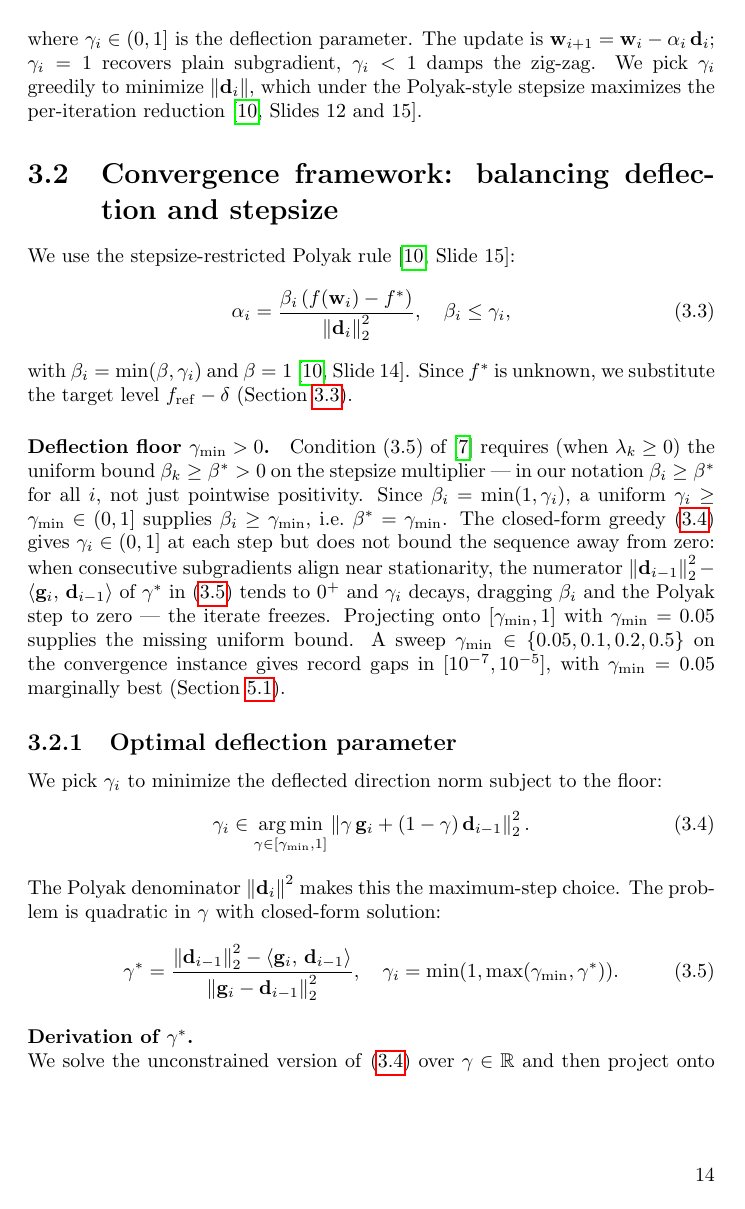
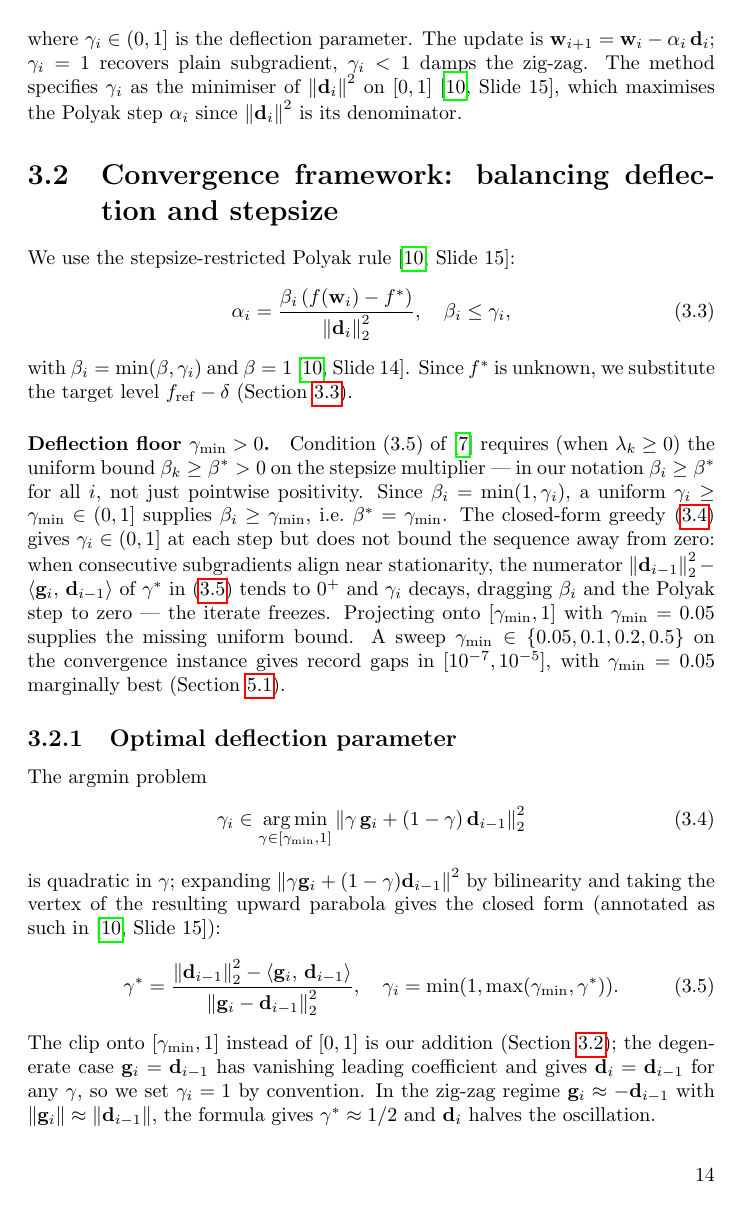
Before and after one commit to gabriele-marsili/cm_project, a LaTeX thesis (progetto/report/main.tex, which reads progetto/report/3_algo_2_DSM/chapter3.tex): page 17 of 45. The pictures show the PDF file progetto/report/main.pdf that the author committed with the source.

Commit message:
Drop algebraic derivation of gamma* (already in slide as closed formula)
The previous version expanded h(gamma), recognised the parabola, took the
derivative, projected the vertex onto [gamma_min, 1] - ~40 lines of
elementary algebra. Slide 15 of the course notes states the argmin problem
with '(closed formula)' and prescribes gamma_i as that minimiser, so the
derivation is redundant. Kept eq:gamma_opt and eq:gamma_star (the latter
needed because the code uses the explicit form) plus the one-liner on
clipping and the zig-zag interpretation. Section shrunk from ~50 to ~12
lines. Also reframed sec:dsm_deflection to make explicit that the greedy
gamma is the method as prescribed by [Slide 15], not our heuristic choice.

Co-Authored-By: Claude Opus 4.7 (1M context) <noreply@anthropic.com>

```diff
--- a/progetto/report/3_algo_2_DSM/chapter3.tex
+++ b/progetto/report/3_algo_2_DSM/chapter3.tex
@@ -21,7 +21,7 @@ Deflected subgradient methods \cite[Slide 15]{frangioni-slides-nonsmooth} replac
 \begin{equation}\label{eq:deflected_dir}
   \mathbf{d}_i = \gamma_i\, \mathbf{g}_i + (1 - \gamma_i)\, \mathbf{d}_{i-1} \quad (i \ge 1), \qquad \mathbf{d}_0 = \mathbf{g}_0,
 \end{equation}
-where $\gamma_i \in (0,1]$ is the deflection parameter. The update is $\mathbf{w}_{i+1} = \mathbf{w}_i - \alpha_i\, \mathbf{d}_i$; $\gamma_i = 1$ recovers plain subgradient, $\gamma_i < 1$ damps the zig-zag. We pick $\gamma_i$ greedily to minimize $\norm{\mathbf{d}_i}$, which under the Polyak-style stepsize maximizes the per-iteration reduction \cite[Slides 12 and 15]{frangioni-slides-nonsmooth}.
+where $\gamma_i \in (0,1]$ is the deflection parameter. The update is $\mathbf{w}_{i+1} = \mathbf{w}_i - \alpha_i\, \mathbf{d}_i$; $\gamma_i = 1$ recovers plain subgradient, $\gamma_i < 1$ damps the zig-zag. The method specifies $\gamma_i$ as the minimiser of $\norm{\mathbf{d}_i}^2$ on $[0,1]$ \cite[Slide 15]{frangioni-slides-nonsmooth}, which maximises the Polyak step $\alpha_i$ since $\norm{\mathbf{d}_i}^2$ is its denominator.
 
 % ------------------------------------------------------------------
 \section{Convergence framework: balancing deflection and stepsize}
@@ -40,18 +40,11 @@ Condition~(3.5) of~\cite{dantonio2009deflected} requires (when $\lambda_k \ge 0$
 \subsection{Optimal deflection parameter}
 \label{sec:dsm_optimal_gamma}
 
-We pick $\gamma_i$ to minimize the deflected direction norm subject to the floor:
+The argmin problem
 \begin{equation}\label{eq:gamma_opt}
-\gamma_i \in \argmin_{\gamma \in [\gamma_{\min},1]} \norm{\gamma\, \mathbf{g}_i + (1-\gamma)\, \mathbf{d}_{i-1}}_2^2.
+\gamma_i \in \argmin_{\gamma \in [\gamma_{\min},1]} \norm{\gamma\, \mathbf{g}_i + (1-\gamma)\, \mathbf{d}_{i-1}}_2^2
 \end{equation}
-The Polyak denominator $\norm{\mathbf{d}_i}^2$ makes this the maximum-step choice. The problem is quadratic in $\gamma$ with closed-form solution:
+is quadratic in $\gamma$; expanding $\norm{\gamma\mathbf{g}_i + (1-\gamma)\mathbf{d}_{i-1}}^2$ by bilinearity and taking the vertex of the resulting upward parabola gives the closed form (annotated as such in \cite[Slide 15]{frangioni-slides-nonsmooth}):
 \begin{equation}\label{eq:gamma_star}
 \gamma^* = \frac{\norm{\mathbf{d}_{i-1}}_2^2 - \inner{\mathbf{g}_i}{\mathbf{d}_{i-1}}}{\norm{\mathbf{g}_i - \mathbf{d}_{i-1}}_2^2}, \quad \gamma_i = \min(1,\max(\gamma_{\min},\gamma^*)).
 \end{equation}
-
-\paragraph{Derivation of $\gamma^*$.}\mbox{} \\
-We solve the unconstrained version of \eqref{eq:gamma_opt} over $\gamma \in \mathbb{R}$ and then project onto $[0,1]$.
-Define $h(\gamma) := \norm{\gamma\,\mathbf{g}_i + (1-\gamma)\,\mathbf{d}_{i-1}}^2$.
-Expanding by bilinearity of the inner product:
-\begin{align}
-h(\gamma)
@@ -64,20 +50,0 @@ h(\gamma)
-  + 2\gamma\bigl(\inner{\mathbf{g}_i}{\mathbf{d}_{i-1}}
-                - \norm{\mathbf{d}_{i-1}}_2^2\bigr)
-  + \norm{\mathbf{d}_{i-1}}_2^2. \label{eq:gamma_expand}
-\end{align}
-Recognising the first factor as $\norm{\mathbf{g}_i - \mathbf{d}_{i-1}}^2$:
-\begin{equation}
-h(\gamma)
-= \norm{\mathbf{g}_i - \mathbf{d}_{i-1}}_2^2\,\gamma^2
-  + 2\bigl(\inner{\mathbf{g}_i}{\mathbf{d}_{i-1}} - \norm{\mathbf{d}_{i-1}}_2^2\bigr)\gamma
-  + \norm{\mathbf{d}_{i-1}}_2^2.
-\label{eq:gamma_parabola}
-\end{equation}
-
-\textbf{Case $\mathbf{g}_i = \mathbf{d}_{i-1}$:} the leading coefficient $\norm{\mathbf{g}_i - \mathbf{d}_{i-1}}_2^2 = 0$, so $h(\gamma) = \norm{\mathbf{d}_{i-1}}_2^2$ is constant on $[0,1]$; moreover, $\mathbf{d}_i = \gamma\mathbf{g}_i + (1-\gamma)\mathbf{d}_{i-1} = \mathbf{d}_{i-1}$ for all $\gamma$, so the deflected direction is identical regardless of the choice; we set $\gamma_i = 1$ by convention.
-
-\textbf{Case $\mathbf{g}_i \neq \mathbf{d}_{i-1}$:} $h$ is a strictly convex parabola in $\gamma$ (positive leading coefficient). Setting $h'(\gamma^*) = 0$:
-\begin{align*}
-h'(\gamma) &= 2\norm{\mathbf{g}_i - \mathbf{d}_{i-1}}_2^2\,\gamma
-  + 2\bigl(\inner{\mathbf{g}_i}{\mathbf{d}_{i-1}} - \norm{\mathbf{d}_{i-1}}_2^2\bigr) = 0 \\
-\implies\;
@@ -92,7 +51,4 @@ which is exactly \eqref{eq:gamma_star}. Projecting onto $[\gamma_{\min}, 1]$ exp
-\end{itemize}
-Compactly: $\gamma_i = \min(1, \max(\gamma_{\min}, \gamma^*))$.
-
-In the zig-zag regime $\mathbf{g}_i \approx -\mathbf{d}_{i-1}$ with $\norm{\mathbf{g}_i}_2 \approx \norm{\mathbf{d}_{i-1}}_2$, the formula gives $\gamma^* \approx 1/2$ and $\mathbf{d}_i$ halves the oscillation.
+The clip onto $[\gamma_{\min}, 1]$ instead of $[0, 1]$ is our addition (Section~\ref{sec:dsm_convergence_conditions}); the degenerate case $\mathbf{g}_i = \mathbf{d}_{i-1}$ has vanishing leading coefficient and gives $\mathbf{d}_i = \mathbf{d}_{i-1}$ for any $\gamma$, so we set $\gamma_i = 1$ by convention. In the zig-zag regime $\mathbf{g}_i \approx -\mathbf{d}_{i-1}$ with $\norm{\mathbf{g}_i} \approx \norm{\mathbf{d}_{i-1}}$, the formula gives $\gamma^* \approx 1/2$ and $\mathbf{d}_i$ halves the oscillation.
 
 % ------------------------------------------------------------------
 \section{The target-level mechanism}
```
Also changed, not shown: progetto/report/main.pdf, progetto/report/3_algo_2_DSM/chapter3.tex (14 more changed lines), 3 other files.
